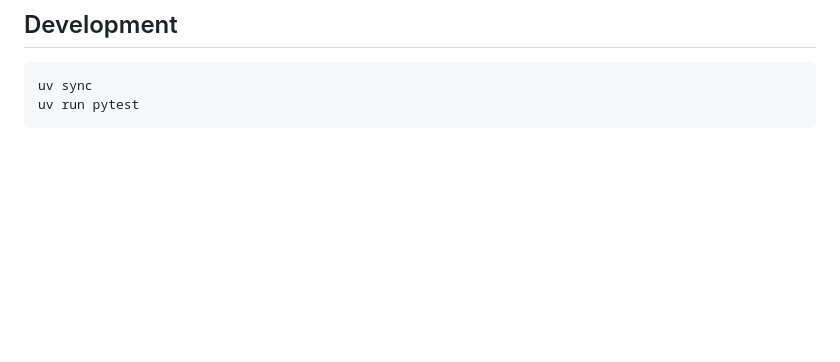
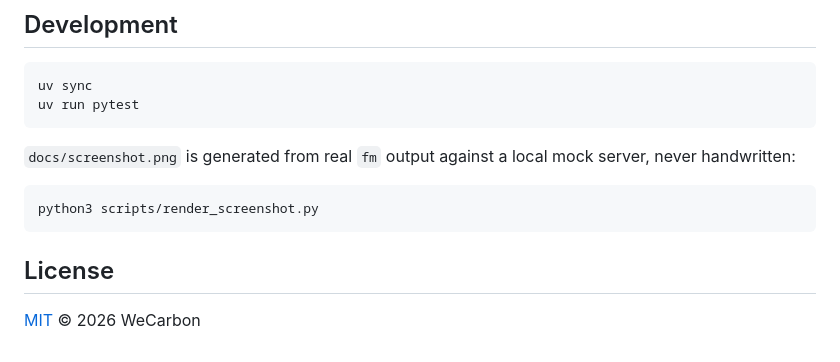
Before and after one commit to WeCarbon/formist-cli, a Markdown page: README.md, the part around one of its changes. Rendered like a GitHub page; blank space fills up the shorter version.

````diff
--- a/README.md
+++ b/README.md
@@ -75,3 +153,14 @@ Commonly used: `spaces`, `use`, `chats`, `chat`, `files`, `kb`, `proposals`,
 uv sync
 uv run pytest
 ```
+
+`docs/screenshot.png` is generated from real `fm` output against a local mock server, never
+handwritten:
+
+```sh
+python3 scripts/render_screenshot.py
+```
+
+## License
+
+[MIT](LICENSE) © 2026 WeCarbon
````
Also changed, not shown: other parts of README.md (+106 -28 lines), README.ar.md (added, +177 -0 lines), README.fr.md (added, +183 -0 lines), README.zh-CN.md (added, +164 -0 lines), docs/screenshot.png (added), 6 other files.
